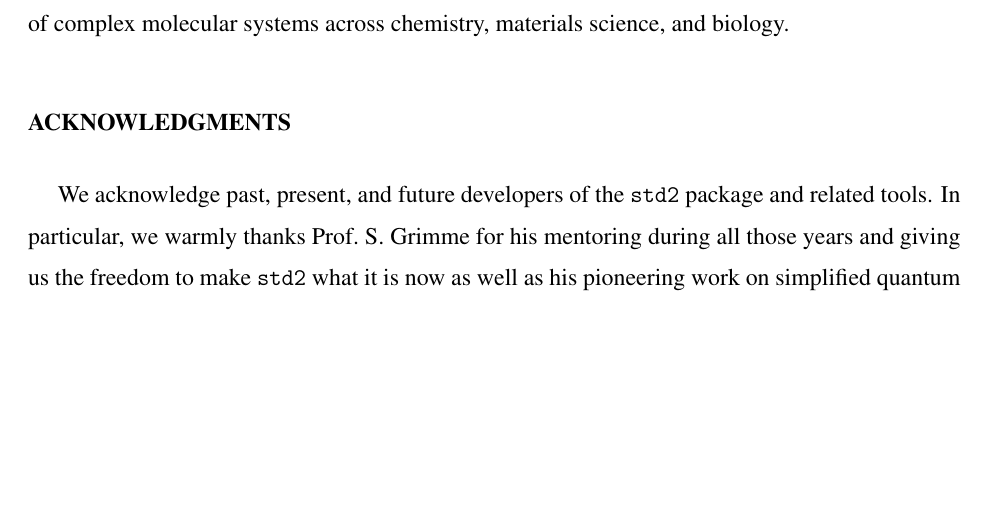
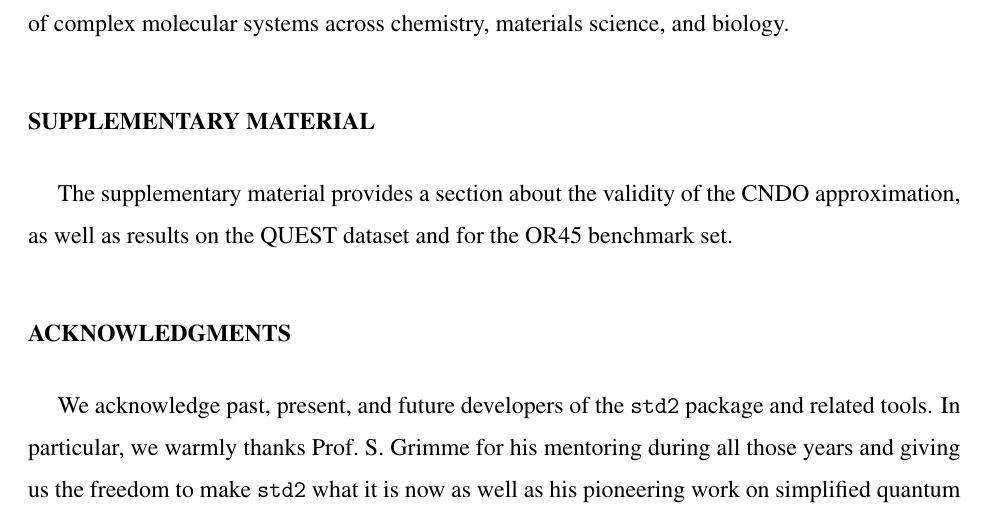
Before and after one commit to Theoretical-Chemistry-Group-UCLouvain/publi-sQC-std2-2026, a LaTeX paper (publi_sQC_std2.tex): part of page 47 of 55, cut so that both start at the same text, the shorter picture padded with empty space. Compiled offline with pdfLaTeX.

Commit message:
Update publi_sQC_std2.tex
to please the f* journal

```diff
--- a/publi_sQC_std2.tex
+++ b/publi_sQC_std2.tex
@@ -977,6 +976,9 @@ Promising directions include:
 
 Overall, simplified approaches such as those implemented in \texttt{std2} are expected to play an increasingly important role in predictive spectroscopy, enabling quantum-mechanical investigations of complex molecular systems across chemistry, materials science, and biology.
 
+\section*{Supplementary Material}
+The supplementary material provides a section about the validity of the CNDO approximation, as well as results on the QUEST dataset and for the OR45 benchmark set.
+
 \begin{acknowledgments}
 	We acknowledge past, present, and future developers of the \texttt{std2} package and related tools.
 	In particular, we warmly thanks Prof.\ S.\ Grimme for his mentoring during all those years and giving us the freedom to make \texttt{std2} what it is now as well as his  pioneering work on simplified quantum chemical methods and for providing the xTB binding, which serves as on of the key components of this framework.
```
Also changed, not shown: publi_sQC_std2.tex (1 more changed lines).
